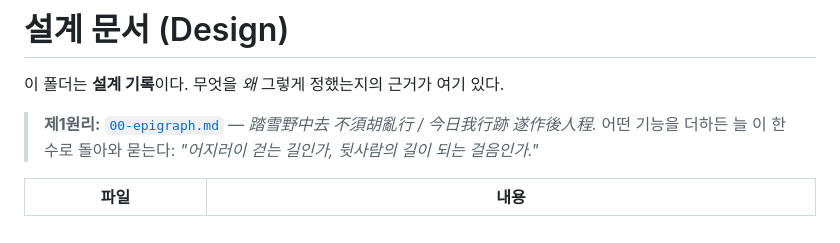
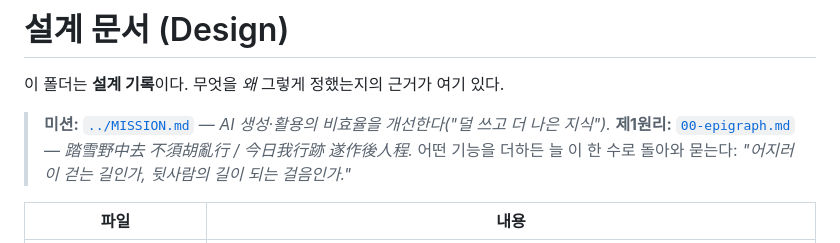
Before and after one commit to wilcoco/CAMS-KnowledgeNet, a Markdown page: docs/design/README.md, the part around the change. Rendered like a GitHub page.

```diff
--- a/docs/design/README.md
+++ b/docs/design/README.md
@@ -2,6 +2,7 @@
 
 이 폴더는 **설계 기록**이다. 무엇을 *왜* 그렇게 정했는지의 근거가 여기 있다.
 
+> **미션:** [`../MISSION.md`](../MISSION.md) — *AI 생성·활용의 비효율을 개선한다("덜 쓰고 더 나은 지식").*
 > **제1원리:** [`00-epigraph.md`](00-epigraph.md) — *踏雪野中去 不須胡亂行 / 今日我行跡 遂作後人程.*
 > 어떤 기능을 더하든 늘 이 한 수로 돌아와 묻는다: *"어지러이 걷는 길인가, 뒷사람의 길이 되는 걸음인가."*
 
```
Also changed, not shown: docs/MISSION.md (added, +31 -0 lines).
